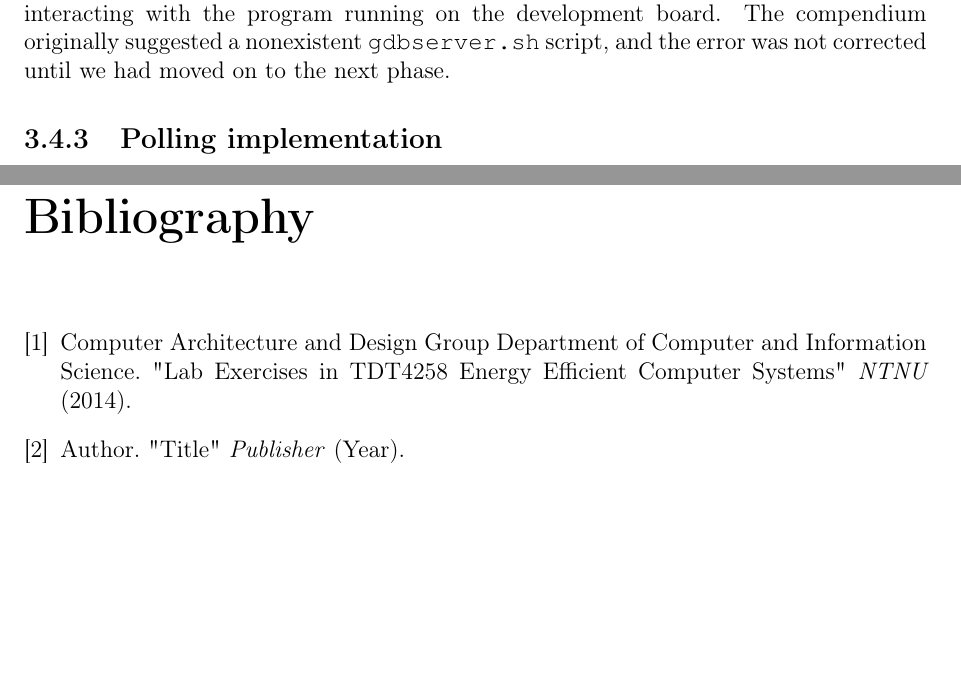
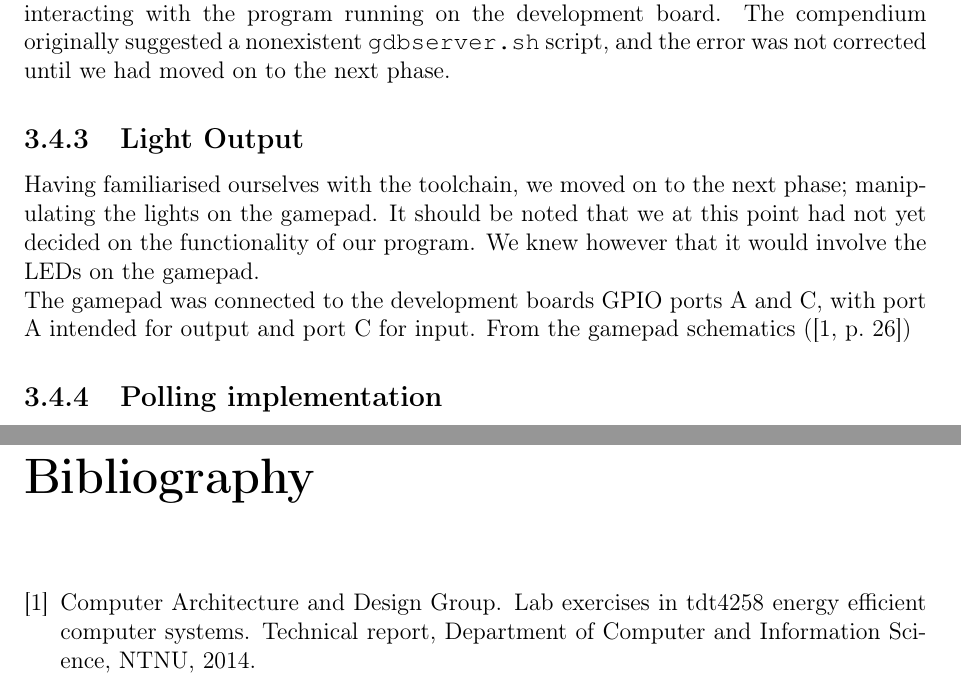
Before and after one commit to mathiasose/TDT4258, a LaTeX problem sheet (exercise1/report/group_13_exercise_1_report.tex, which reads exercise1/report/implementation.tex, exercise1/report/light-output.tex, exercise1/report/references.tex): two parts of pages 9 and 14 of 14, joined at a grey line, cut so that both start at the same text, the shorter picture padded with empty space. Compiled offline with pdfLaTeX.

Commit message:
added bib file, needs more work

```diff
--- a/exercise1/report/implementation.tex
+++ b/exercise1/report/implementation.tex
@@ -7,4 +7,6 @@ This section describes the implementation of our program and the choices we made
 
 \input{bare-essentials}
 
+\input{light-output}
+
 \input{polling-implementation}
--- /dev/null
+++ b/exercise1/report/light-output.tex
@@ -0,0 +1,6 @@
+\subsection{Light Output}
+\label{sec:light-output}
+
+Having familiarised ourselves with the toolchain, we moved on to the next phase; manipulating the lights on the gamepad. It should be noted that we at this point had not yet decided on the functionality of our program. We knew however that it would involve the LEDs on the gamepad.
+
+The gamepad was connected to the development boards GPIO ports A and C, with port A intended for output and port C for input. From the gamepad schematics (\cite[p.~26]{compendium})
--- a/exercise1/report/references.tex
+++ /dev/null
@@ -1,17 +0,0 @@
-\begin{thebibliography}{1}
-
-\refer
-{compendium} %Cite Key
-{Computer Architecture and Design Group Department of Computer and Information Science} %Author
-{Lab Exercises in TDT4258 Energy Efficient Computer Systems} %Title
-{NTNU} %Publisher
-{2014} %Year
-
-\refer
-{citeKey} %Cite Key
-{Author} %Author
-{Title} %Title
-{Publisher} %Publisher
-{Year} %Year
-
-\end{thebibliography}
```
Also changed, not shown: exercise1/report/group_13_exercise_1_report.tex (+4 -1 lines), exercise1/report/references.bib (added, +6 -0 lines).
